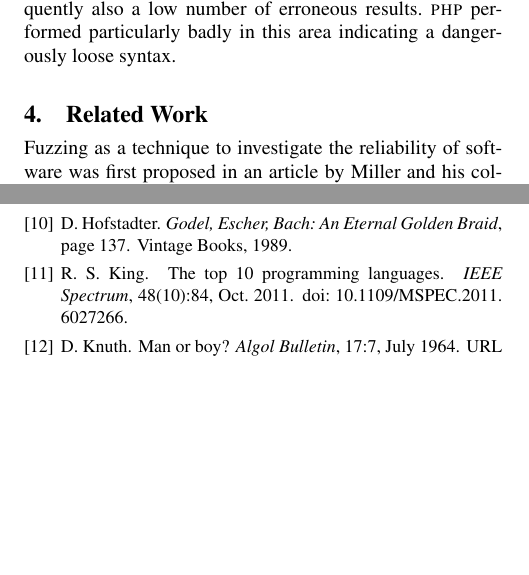
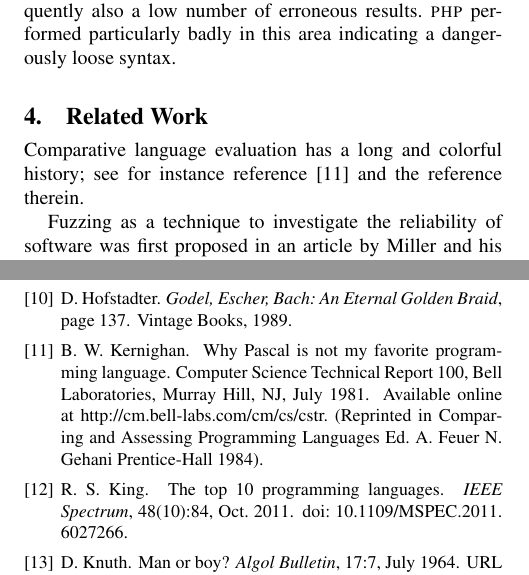
Before and after one commit to bkarak/fuzzer-fat-fingers, a LaTeX paper (pub/fuzzer.tex): two parts of the columns of pages 4 and 7 of 8, joined at a grey line, cut so that both start at the same text, the shorter picture padded with empty space. Compiled offline with pdfLaTeX; a missing font is replaced by an installed copy or a similar font.

Commit message:
A start for the related work section

```diff
--- a/pub/fuzzer.tex
+++ b/pub/fuzzer.tex
@@ -497,6 +497,8 @@ dangerously loose syntax.
 
 \section{Related Work} % {{{1
 \label{sec:related}
+Comparative language evaluation has a long and colorful history;
+see for instance reference \cite{Ker81} and the reference therein.
 
 Fuzzing as a technique to investigate the reliability of software
 was first proposed in an article by Miller and his colleagues~\cite{MFS90}.
```
